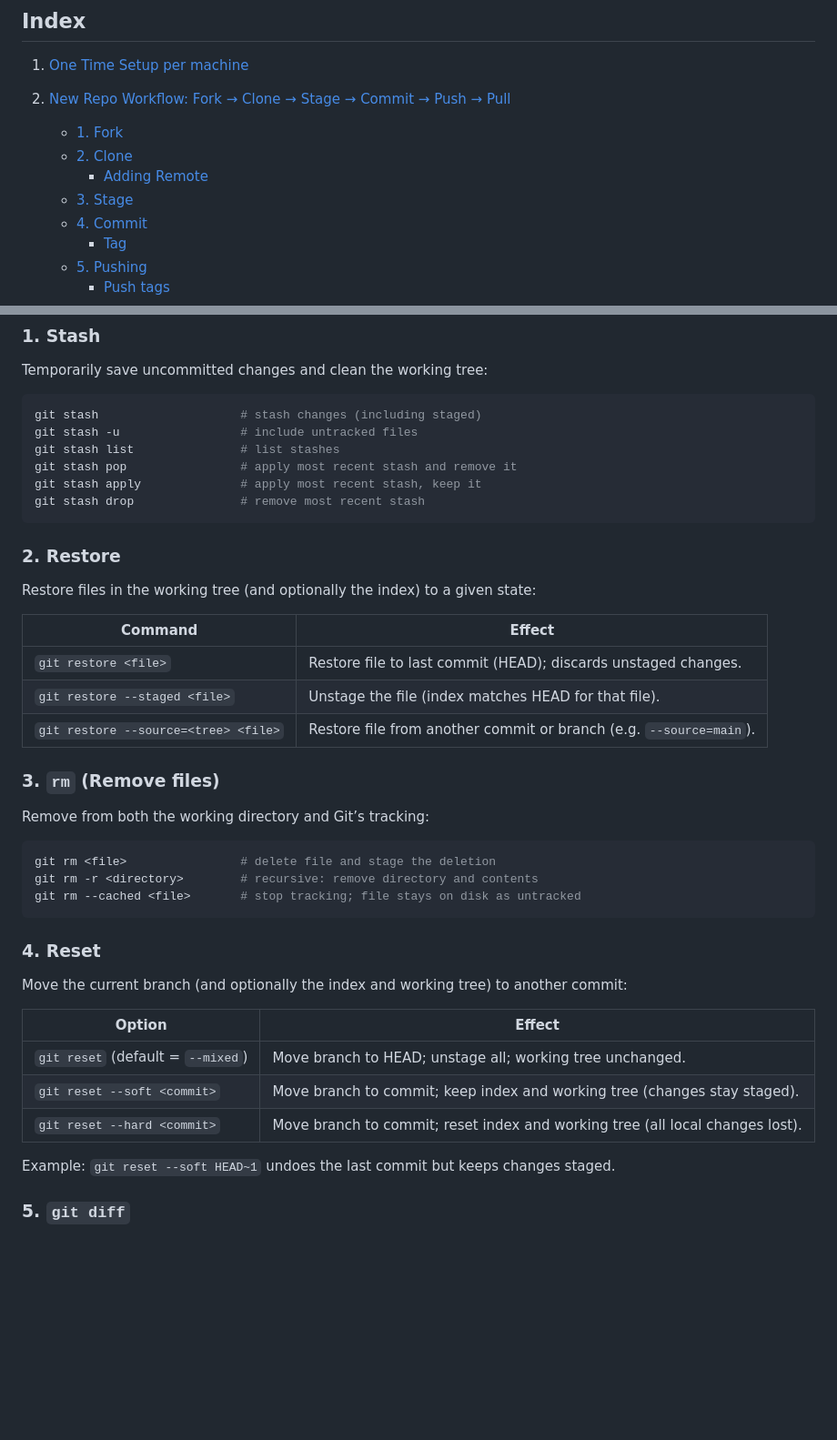
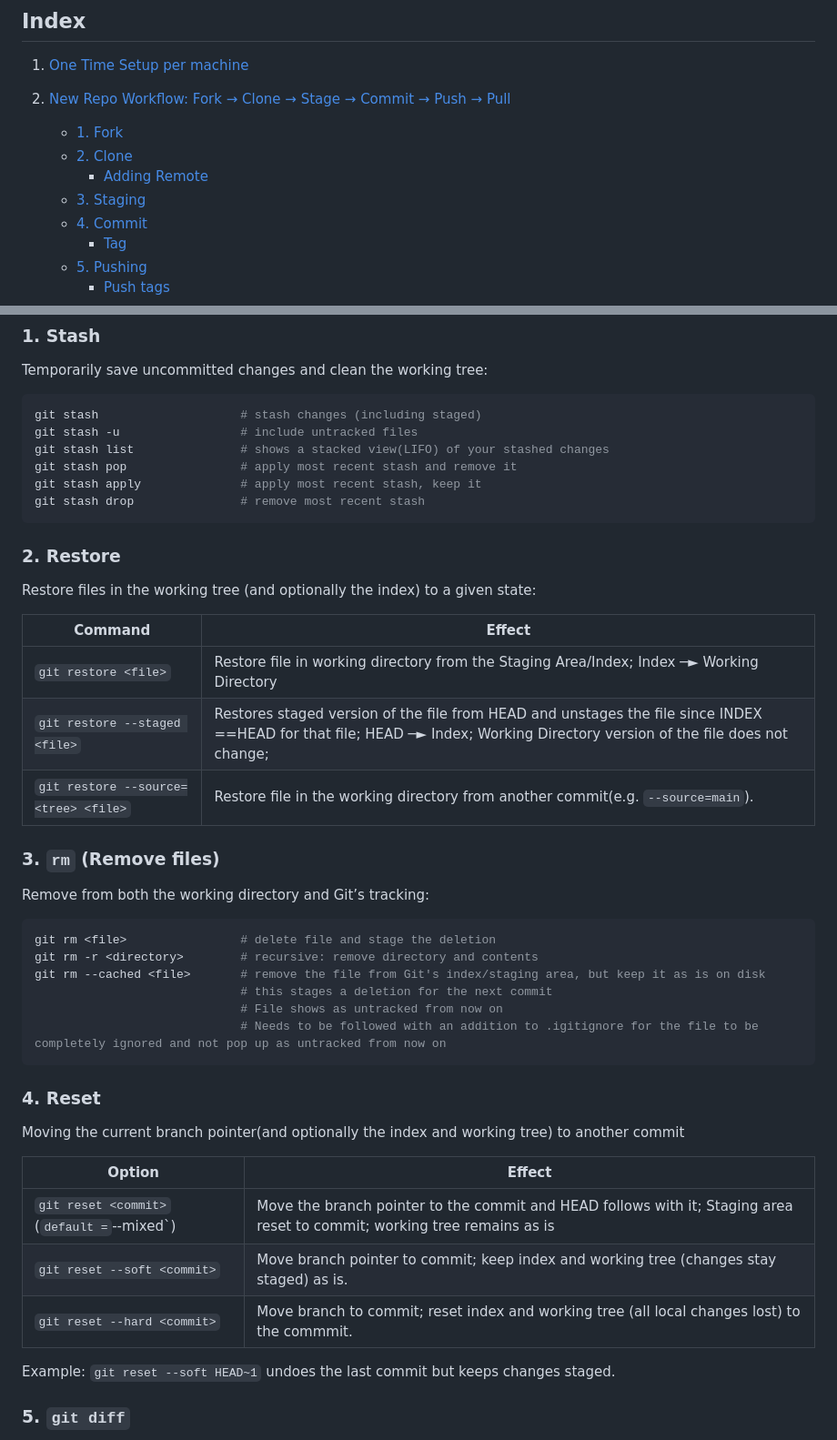
Before and after one commit to anupreetsingh/Archives, a Markdown page: Software Engineering/Git Guide.md, 2 parts joined by grey strips. Shown at 91% size. GitHub-like rendering; blank space fills up the shorter version.

````diff
--- a/Software Engineering/Git Guide.md
+++ b/Software Engineering/Git Guide.md
@@ -10,7 +10,7 @@
    - [1. Fork](#1-fork)
    - [2. Clone](#2-clone)
         - [Adding Remote](#adding-remote)
-   - [3. Stage](#3-stage)
+   - [3. Staging](#3-staging)
    - [4. Commit](#4-commit)
         - [Tag](#tag)
    - [5. Pushing](#5-pushing)
@@ -414,7 +422,7 @@ Temporarily save uncommitted changes and clean the working tree:
 ```bash
 git stash                    # stash changes (including staged)
 git stash -u                 # include untracked files
-git stash list               # list stashes
+git stash list               # shows a stacked view(LIFO) of your stashed changes
 git stash pop                # apply most recent stash and remove it
 git stash apply              # apply most recent stash, keep it
 git stash drop               # remove most recent stash
@@ -426,9 +434,9 @@ Restore files in the working tree (and optionally the index) to a given state:
 
 | Command | Effect |
 |--------|--------|
-| `git restore <file>` | Restore file to last commit (HEAD); discards unstaged changes. |
-| `git restore --staged <file>` | Unstage the file (index matches HEAD for that file). |
-| `git restore --source=<tree> <file>` | Restore file from another commit or branch (e.g. `--source=main`). |
+| `git restore <file>` | Restore file in working directory from the Staging Area/Index; Index ─► Working Directory |
+| `git restore --staged <file>` | Restores staged version of the file from HEAD and unstages the file since INDEX ==HEAD for that file; HEAD ─► Index; Working Directory version of the file does not change;  |
+| `git restore --source=<tree> <file>` | Restore file in the working directory from another commit(e.g. `--source=main`). |
 
 ### 3. `rm` (Remove files)
 
@@ -437,18 +445,21 @@ Remove from both the working directory and Git’s tracking:
 ```bash
 git rm <file>                # delete file and stage the deletion
 git rm -r <directory>        # recursive: remove directory and contents
-git rm --cached <file>       # stop tracking; file stays on disk as untracked
+git rm --cached <file>       # remove the file from Git's index/staging area, but keep it as is on disk
+                             # this stages a deletion for the next commit
+                             # File shows as untracked from now on
+                             # Needs to be followed with an addition to .igitignore for the file to be completely ignored and not pop up as untracked from now on
 ```
 
 ### 4. Reset
 
-Move the current branch (and optionally the index and working tree) to another commit:
+Moving the current branch pointer(and optionally the index and working tree) to another commit
 
 | Option | Effect |
 |--------|--------|
-| `git reset` (default = `--mixed`) | Move branch to HEAD; unstage all; working tree unchanged. |
-| `git reset --soft <commit>` | Move branch to commit; keep index and working tree (changes stay staged). |
-| `git reset --hard <commit>` | Move branch to commit; reset index and working tree (all local changes lost). |
+| `git reset <commit>` (` default = `--mixed`) | Move the branch pointer to the commit and HEAD follows with it; Staging area reset to commit; working tree remains as is |
+| `git reset --soft <commit>` | Move branch pointer to commit; keep index and working tree (changes stay staged) as is. |
+| `git reset --hard <commit>` | Move branch to commit; reset index and working tree (all local changes lost) to the commmit. |
 
 Example: `git reset --soft HEAD~1` undoes the last commit but keeps changes staged.
 
````
Also changed, not shown: other parts of Software Engineering/Git Guide.md (+13 -5 lines), Software Engineering/Computer Architecture.md (+13 -11 lines), 1 other file.
